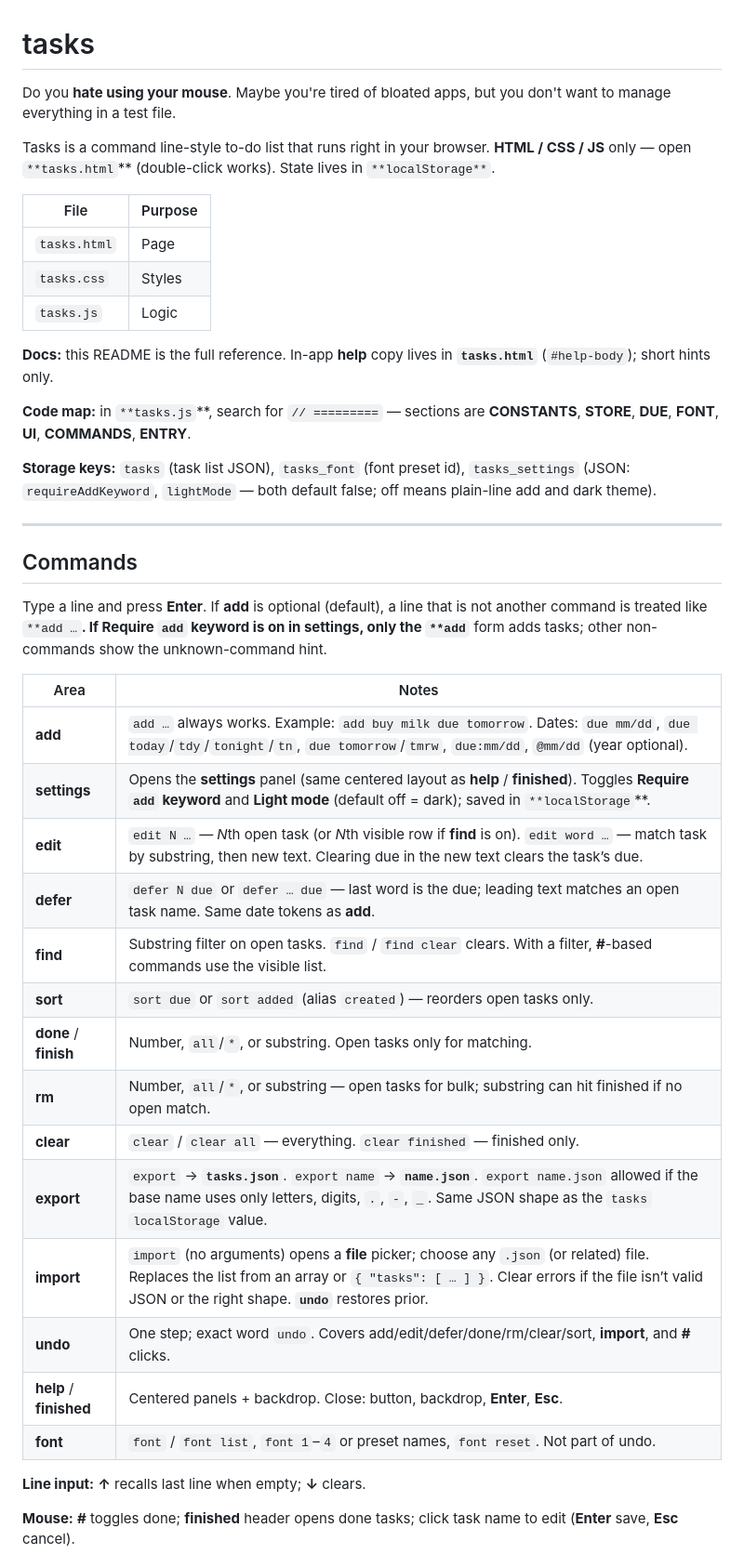
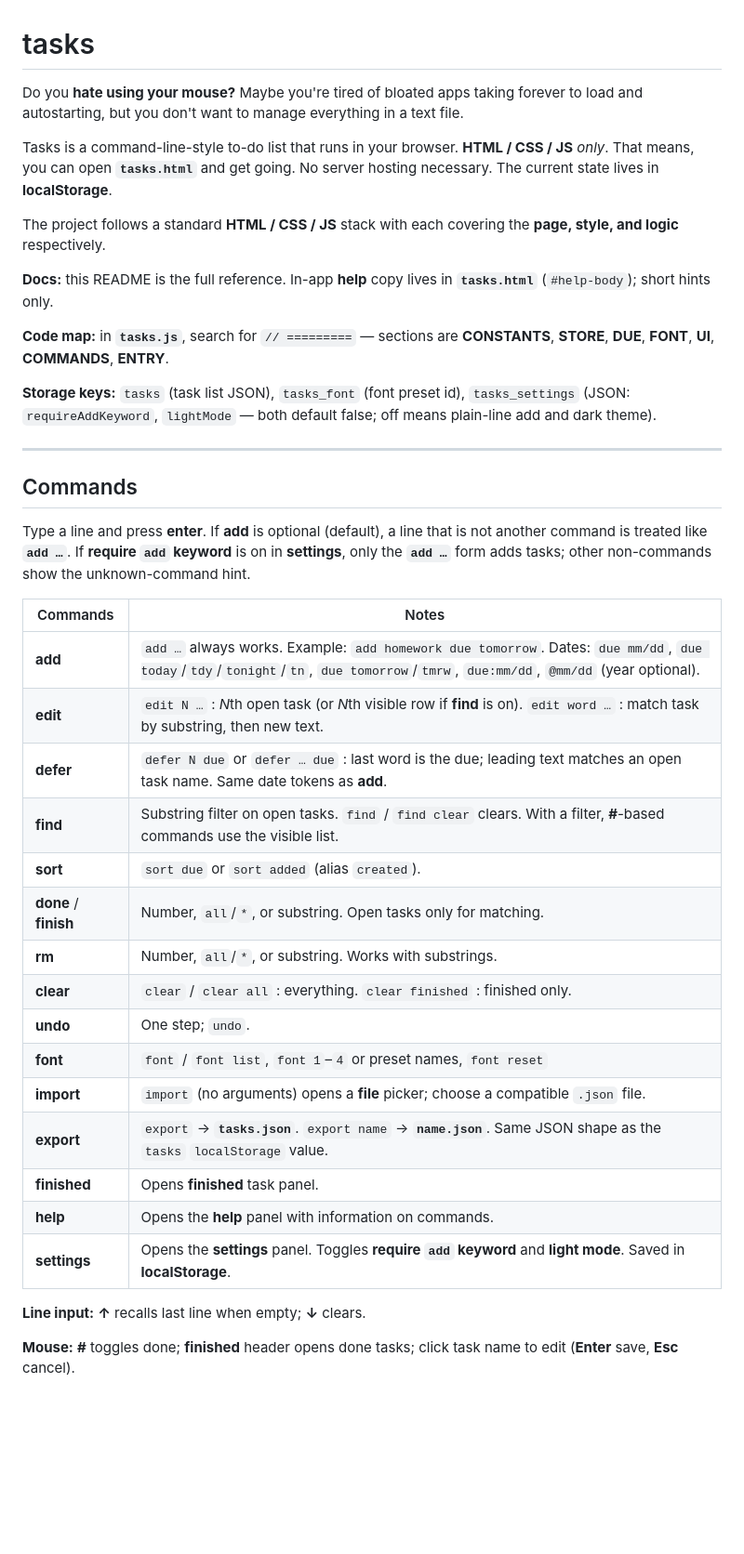
Before and after one commit to austin-phan/tools, a Markdown page: tasks/README.md, the part around the change. Shown at 93% size. Rendered like a GitHub page; blank space fills up the shorter version.

Commit message:
Finalize readme.

```diff
--- a/tasks/README.md
+++ b/tasks/README.md
@@ -1,20 +1,15 @@
 # tasks
 
-Do you **hate using your mouse**. Maybe you're tired of bloated apps, but you don't want to manage everything in a test file.
+Do you **hate using your mouse?** Maybe you're tired of bloated apps taking forever to load and autostarting, but you don't want to manage everything in a text file.
 
-Tasks is a command line-style to-do list that runs right in your browser. **HTML / CSS / JS** only — open `**tasks.html`** (double-click works). State lives in `**localStorage**`.
+Tasks is a command-line-style to-do list that runs in your browser. **HTML / CSS / JS** *only*. That means, you can open **`tasks.html`** and get going. No server hosting necessary. The current state lives in **localStorage**.
 
-
-| File         | Purpose                                                  |
-| ------------ | -------------------------------------------------------- |
-| `tasks.html` | Page                                                     |
-| `tasks.css`  | Styles                                                   |
-| `tasks.js`   | Logic |
+The project follows a standard **HTML / CSS / JS** stack with each covering the **page, style, and logic** respectively.
 
 
 **Docs:** this README is the full reference. In-app **help** copy lives in **`tasks.html`** (`#help-body`); short hints only.
 
-**Code map:** in `**tasks.js`**, search for `// =========` — sections are **CONSTANTS**, **STORE**, **DUE**, **FONT**, **UI**, **COMMANDS**, **ENTRY**.
+**Code map:** in **`tasks.js`**, search for `// =========` — sections are **CONSTANTS**, **STORE**, **DUE**, **FONT**, **UI**, **COMMANDS**, **ENTRY**.
 
 **Storage keys:** `tasks` (task list JSON), `tasks_font` (font preset id), `tasks_settings` (JSON: `requireAddKeyword`, `lightMode` — both default false; off means plain-line add and dark theme).
 
@@ -22,25 +17,26 @@ Tasks is a command line-style to-do list that runs right in your browser. **HTML
 
 ## Commands
 
-Type a line and press **Enter**. If **add** is optional (default), a line that is not another command is treated like `**add …`**. If **Require `add` keyword** is on in **settings**, only the `**add`** form adds tasks; other non-commands show the unknown-command hint.
+Type a line and press **enter**. If **add** is optional (default), a line that is not another command is treated like **`add …`**. If **require `add` keyword** is on in **settings**, only the **`add …`** form adds tasks; other non-commands show the unknown-command hint.
 
 
-| Area                    | Notes                                                                                                                                                                              |
-| ----------------------- | ---------------------------------------------------------------------------------------------------------------------------------------------------------------------------------- |
-| **add**                 | `add …` always works. Example: `add buy milk due tomorrow`. Dates: `due mm/dd`, `due today`/`tdy`/`tonight`/`tn`, `due tomorrow`/`tmrw`, `due:mm/dd`, `@mm/dd` (year optional).                   |
-| **settings**            | Opens the **settings** panel (same centered layout as **help** / **finished**). Toggles **Require `add` keyword** and **Light mode** (default off = dark); saved in `**localStorage`**. |
-| **edit**                | `edit N …` — *N*th open task (or *N*th visible row if **find** is on). `edit word …` — match task by substring, then new text. Clearing due in the new text clears the task’s due. |
-| **defer**               | `defer N due` or `defer … due` — last word is the due; leading text matches an open task name. Same date tokens as **add**.                                                        |
-| **find**                | Substring filter on open tasks. `find` / `find clear` clears. With a filter, **#**-based commands use the visible list.                                                            |
-| **sort**                | `sort due` or `sort added` (alias `created`) — reorders open tasks only.                                                                                                           |
-| **done** / **finish**   | Number, `all`/`*`, or substring. Open tasks only for matching.                                                                                                                     |
-| **rm**                  | Number, `all`/`*`, or substring — open tasks for bulk; substring can hit finished if no open match.                                                                                |
-| **clear**               | `clear` / `clear all` — everything. `clear finished` — finished only.                                                                                                              |
-| **export**              | `export` → **`tasks.json`**. `export name` → **`name.json`**. `export name.json` allowed if the base name uses only letters, digits, `.`, `-`, `_`. Same JSON shape as the `tasks` `localStorage` value. |
-| **import**              | `import` (no arguments) opens a **file** picker; choose any `.json` (or related) file. Replaces the list from an array or `{ "tasks": [ … ] }`. Clear errors if the file isn’t valid JSON or the right shape. **`undo`** restores prior. |
-| **undo**                | One step; exact word `undo`. Covers add/edit/defer/done/rm/clear/sort, **import**, and **#** clicks.                                                                                 |
-| **help** / **finished** | Centered panels + backdrop. Close: button, backdrop, **Enter**, **Esc**.                                                                                                           |
-| **font**                | `font` / `font list`, `font 1`–`4` or preset names, `font reset`. Not part of undo.                                                                                                |
+| Commands                | Notes
+| ----------------------- | ---
+| **add**                 | `add …` always works. Example: `add homework due tomorrow`. Dates: `due mm/dd`, `due today`/`tdy`/`tonight`/`tn`, `due tomorrow`/`tmrw`, `due:mm/dd`, `@mm/dd` (year optional).
+| **edit**                | `edit N …` : *N*th open task (or *N*th visible row if **find** is on). `edit word …` : match task by substring, then new text.
+| **defer**               | `defer N due` or `defer … due` : last word is the due; leading text matches an open task name. Same date tokens as **add**.
+| **find**                | Substring filter on open tasks. `find` / `find clear` clears. With a filter, **#**-based commands use the visible list.
+| **sort**                | `sort due` or `sort added` (alias `created`).
+| **done** / **finish**   | Number, `all`/`*`, or substring. Open tasks only for matching.
+| **rm**                  | Number, `all`/`*`, or substring. Works with substrings.
+| **clear**               | `clear` / `clear all` : everything. `clear finished` : finished only.
+| **undo**                | One step; `undo`.
+| **font**                | `font` / `font list`, `font 1`–`4` or preset names, `font reset`
+| **import**              | `import` (no arguments) opens a **file** picker; choose a compatible `.json` file.
+| **export**              | `export` → **`tasks.json`**. `export name` → **`name.json`**. Same JSON shape as the `tasks` `localStorage` value.
+| **finished**            | Opens **finished** task panel.
+| **help**                | Opens the **help** panel with information on commands.
+| **settings**            | Opens the **settings** panel. Toggles **require `add` keyword** and **light mode**. Saved in **localStorage**.
 
 
 **Line input:** **↑** recalls last line when empty; **↓** clears.
```
